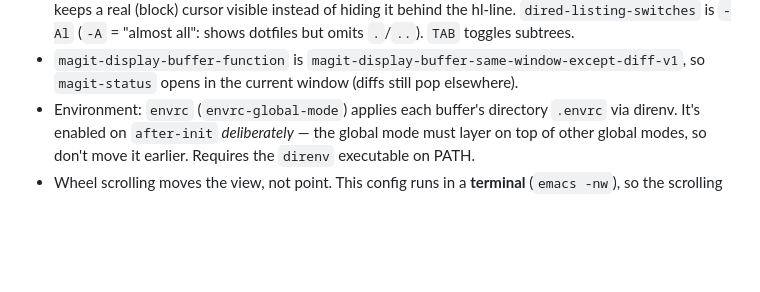
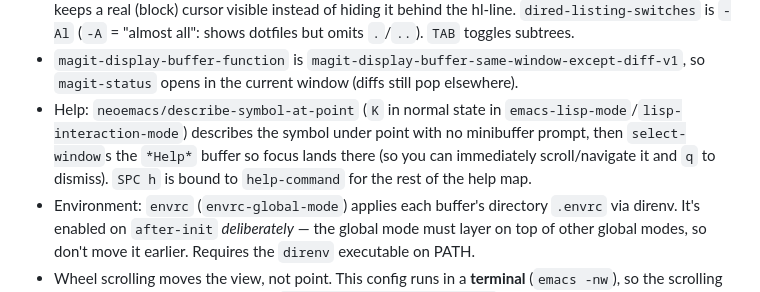
Before and after one commit to amiorin/.emacs.d, a Markdown page: CLAUDE.md, the part around the change. GitHub-like rendering; blank space fills up the shorter version.

```diff
--- a/CLAUDE.md
+++ b/CLAUDE.md
@@ -121,6 +121,11 @@ instead (this is why `consult-projectile` is reached at `SPC p p`).
 - `magit-display-buffer-function` is
   `magit-display-buffer-same-window-except-diff-v1`, so `magit-status` opens in
   the current window (diffs still pop elsewhere).
+- Help: `neoemacs/describe-symbol-at-point` (`K` in normal state in
+  `emacs-lisp-mode`/`lisp-interaction-mode`) describes the symbol under point
+  with no minibuffer prompt, then `select-window`s the `*Help*` buffer so focus
+  lands there (so you can immediately scroll/navigate it and `q` to dismiss).
+  `SPC h` is bound to `help-command` for the rest of the help map.
 - Environment: `envrc` (`envrc-global-mode`) applies each buffer's directory
   `.envrc` via direnv. It's enabled on `after-init` *deliberately* — the
   global mode must layer on top of other global modes, so don't move it
```
Also changed, not shown: README.md (+5 -0 lines).
